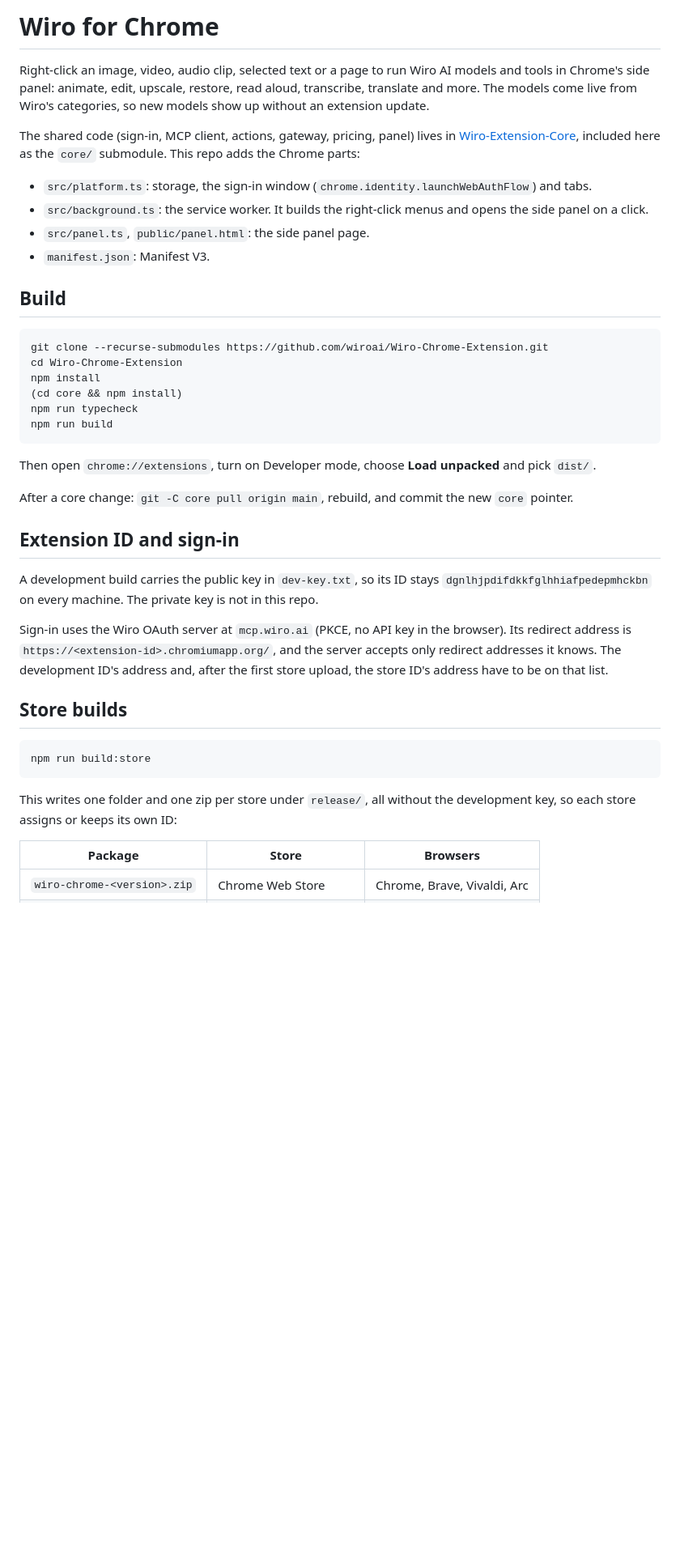
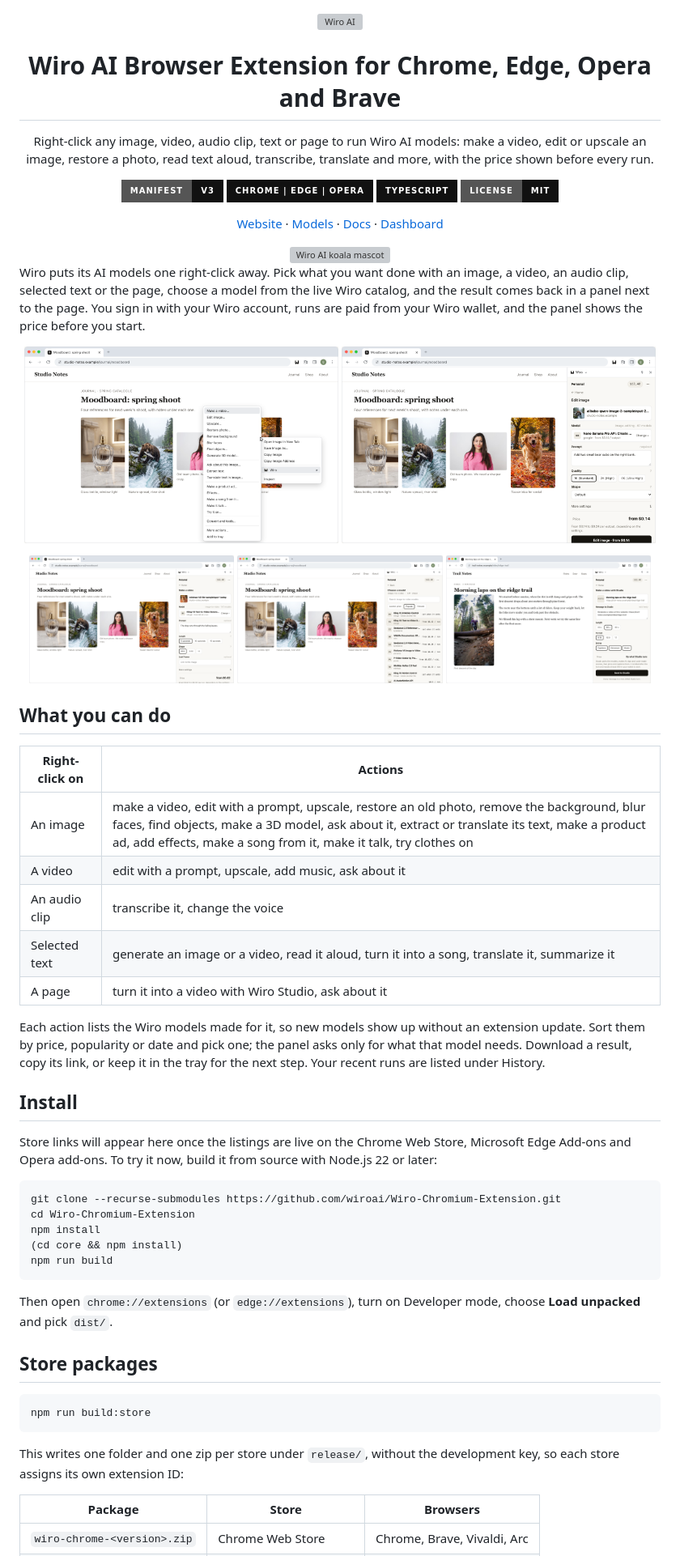
Before and after one commit to wiroai/Wiro-Chrome-Extension, a Markdown page: README.md, the part around one of its changes. Shown at 81% size. Rendered like a GitHub page; pictures changed too: .github/assets/screenshots/1-menu.png (added), .github/assets/screenshots/2-edit.png (added), .github/assets/screenshots/3-video.png (added); badges without logos; blank space fills up the shorter version; grey boxes are pictures that could not be loaded.

````diff
--- a/README.md
+++ b/README.md
@@ -1,42 +1,64 @@
-# Wiro for Chrome
+<div align="center">
 
-Right-click an image, video, audio clip, selected text or a page to run Wiro AI models and tools in Chrome's side panel: animate, edit, upscale, restore, read aloud, transcribe, translate and more. The models come live from Wiro's categories, so new models show up without an extension update.
+<img src="https://raw.githubusercontent.com/wiroai/Wiro-Chromium-Extension/main/.github/assets/wiro-logo.png" alt="Wiro AI" width="240">
 
-The shared code (sign-in, MCP client, actions, gateway, pricing, panel) lives in [Wiro-Extension-Core](https://github.com/wiroai/Wiro-Extension-Core), included here as the `core/` submodule. This repo adds the Chrome parts:
+# Wiro AI Browser Extension for Chrome, Edge, Opera and Brave
 
-- `src/platform.ts`: storage, the sign-in window (`chrome.identity.launchWebAuthFlow`) and tabs.
-- `src/background.ts`: the service worker. It builds the right-click menus and opens the side panel on a click.
-- `src/panel.ts`, `public/panel.html`: the side panel page.
-- `manifest.json`: Manifest V3.
+Right-click any image, video, audio clip, text or page to run Wiro AI models: make a video, edit or upscale an image, restore a photo, read text aloud, transcribe, translate and more, with the price shown before every run.
 
-## Build
+[![Manifest V3](https://img.shields.io/badge/Manifest-V3-111111?style=for-the-badge&color=111111)](./manifest.json) [![Chrome, Edge, Opera](https://img.shields.io/badge/Chrome%20%7C%20Edge%20%7C%20Opera-111111?style=for-the-badge&color=111111)](#store-packages) [![TypeScript](https://img.shields.io/badge/TypeScript-111111?style=for-the-badge&color=111111)](./tsconfig.json) [![License: MIT](https://img.shields.io/badge/license-MIT-111111?style=for-the-badge&color=111111)](./LICENSE)
+
+[Website](https://wiro.ai) · [Models](https://wiro.ai/models) · [Docs](https://wiro.ai/docs) · [Dashboard](https://wiro.ai/panel)
+
+<img src="https://wiro.ai/images/koala/accent-heavy-koala.png" alt="Wiro AI koala mascot" width="60" />
+
+</div>
+
+Wiro puts its AI models one right-click away. Pick what you want done with an image, a video, an audio clip, selected text or the page, choose a model from the live Wiro catalog, and the result comes back in a panel next to the page. You sign in with your Wiro account, runs are paid from your Wiro wallet, and the panel shows the price before you start.
+
+<p align="center">
+  <img src=".github/assets/screenshots/1-menu.png" alt="The Wiro entries in the right-click menu of an image" width="49%">
+  <img src=".github/assets/screenshots/2-edit.png" alt="Editing an image with a prompt in the Wiro side panel, with the price shown before the run" width="49%">
+</p>
+<p align="center">
+  <img src=".github/assets/screenshots/3-video.png" alt="Turning a photo into a video with the model you pick" width="32%">
+  <img src=".github/assets/screenshots/4-models.png" alt="The models for a job, sorted by price, popularity or date" width="32%">
+  <img src=".github/assets/screenshots/5-studio.png" alt="Turning a page into a video with Wiro Studio" width="32%">
+</p>
+
+## What you can do
+
+| Right-click on | Actions |
+| --- | --- |
+| An image | make a video, edit with a prompt, upscale, restore an old photo, remove the background, blur faces, find objects, make a 3D model, ask about it, extract or translate its text, make a product ad, add effects, make a song from it, make it talk, try clothes on |
+| A video | edit with a prompt, upscale, add music, ask about it |
+| An audio clip | transcribe it, change the voice |
+| Selected text | generate an image or a video, read it aloud, turn it into a song, translate it, summarize it |
+| A page | turn it into a video with Wiro Studio, ask about it |
+
+Each action lists the Wiro models made for it, so new models show up without an extension update. Sort them by price, popularity or date and pick one; the panel asks only for what that model needs. Download a result, copy its link, or keep it in the tray for the next step. Your recent runs are listed under History.
+
+## Install
+
+Store links will appear here once the listings are live on the Chrome Web Store, Microsoft Edge Add-ons and Opera add-ons. To try it now, build it from source with Node.js 22 or later:
 
 ```bash
-git clone --recurse-submodules https://github.com/wiroai/Wiro-Chrome-Extension.git
-cd Wiro-Chrome-Extension
+git clone --recurse-submodules https://github.com/wiroai/Wiro-Chromium-Extension.git
+cd Wiro-Chromium-Extension
 npm install
 (cd core && npm install)
-npm run typecheck
 npm run build
 ```
 
-Then open `chrome://extensions`, turn on Developer mode, choose **Load unpacked** and pick `dist/`.
+Then open `chrome://extensions` (or `edge://extensions`), turn on Developer mode, choose **Load unpacked** and pick `dist/`.
 
-After a core change: `git -C core pull origin main`, rebuild, and commit the new `core` pointer.
-
-## Extension ID and sign-in
-
-A development build carries the public key in `dev-key.txt`, so its ID stays `dgnlhjpdifdkkfglhhiafpedepmhckbn` on every machine. The private key is not in this repo.
-
-Sign-in uses the Wiro OAuth server at `mcp.wiro.ai` (PKCE, no API key in the browser). Its redirect address is `https://<extension-id>.chromiumapp.org/`, and the server accepts only redirect addresses it knows. The development ID's address and, after the first store upload, the store ID's address have to be on that list.
-
-## Store builds
+## Store packages
 
 ```bash
 npm run build:store
 ```
 
-This writes one folder and one zip per store under `release/`, all without the development key, so each store assigns or keeps its own ID:
+This writes one folder and one zip per store under `release/`, without the development key, so each store assigns its own extension ID:
 
 | Package | Store | Browsers |
 | --- | --- | --- |
````
Also changed, not shown: other parts of README.md (+45 -4 lines), .github/assets/wiro-logo.png (added), 2 other files.
